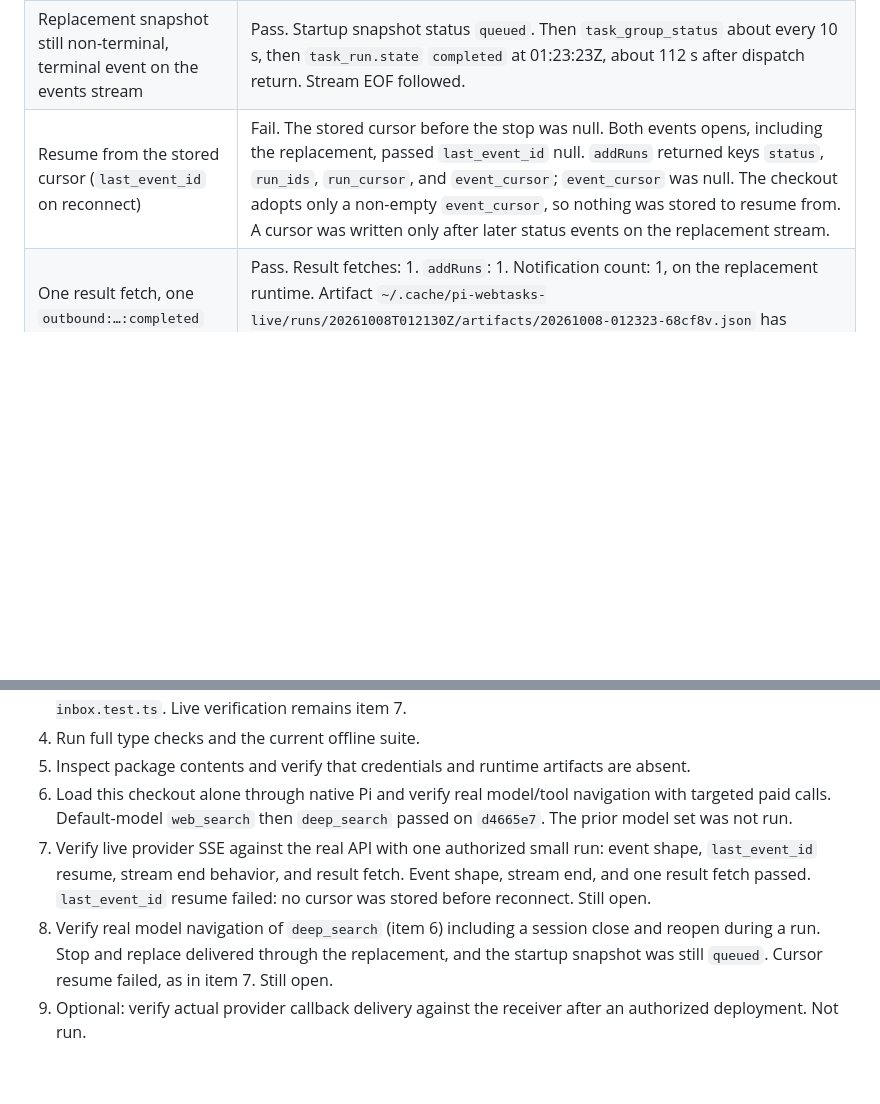
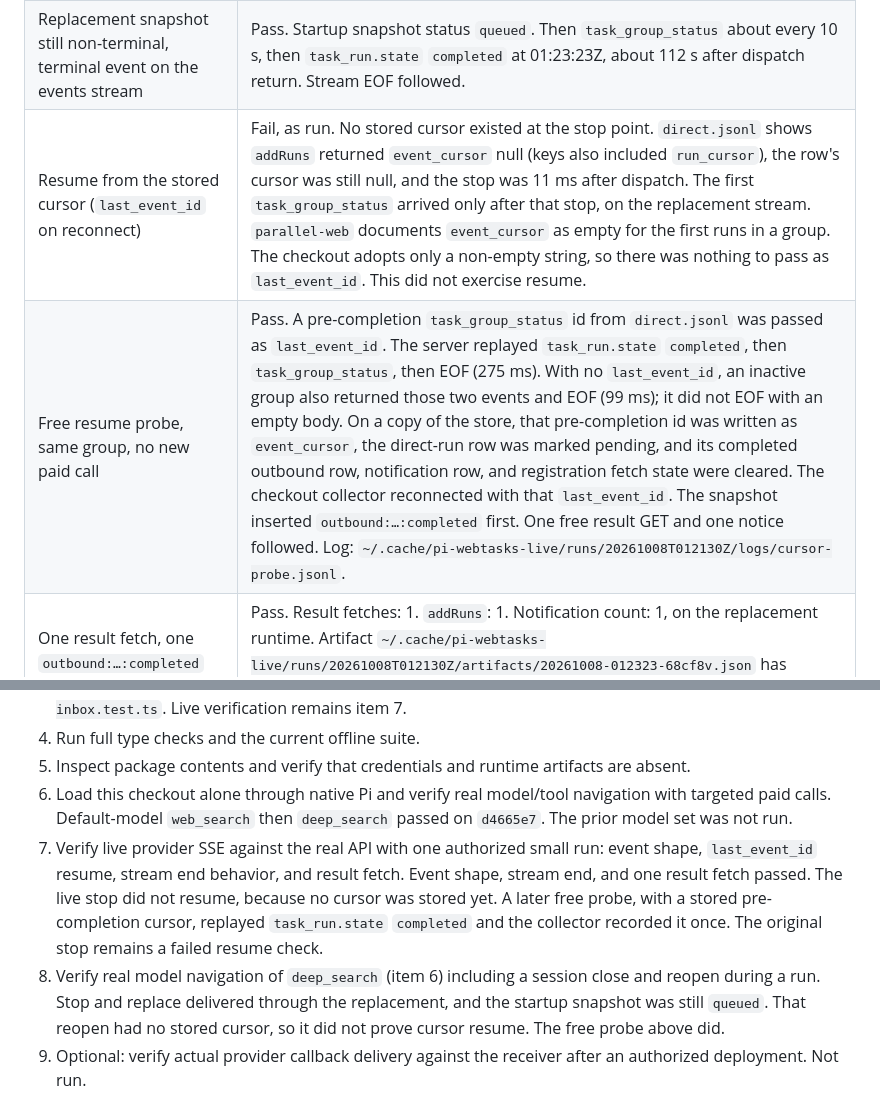
Before and after one commit to JangMan-J/pi-webtasks, a Markdown page: docs/release-readiness.md, 2 parts joined by grey strips. Drawn GitHub-style; blank space fills up the shorter version.

Commit message:
docs: record free cursor-resume probe

```diff
--- a/docs/release-readiness.md
+++ b/docs/release-readiness.md
@@ -44,7 +44,8 @@ Logs, which contain the raw ids, stay untracked: `~/.cache/pi-webtasks-live/runs
 | --- | --- |
 | One low `deep_search`, one `addRuns`, dispatch returned while pending | Pass. Dispatch return 543 ms after the script start. Accepted state `pending`. Stop 11 ms after that return. |
 | Replacement snapshot still non-terminal, terminal event on the events stream | Pass. Startup snapshot status `queued`. Then `task_group_status` about every 10 s, then `task_run.state` `completed` at 01:23:23Z, about 112 s after dispatch return. Stream EOF followed. |
-| Resume from the stored cursor (`last_event_id` on reconnect) | Fail. The stored cursor before the stop was null. Both events opens, including the replacement, passed `last_event_id` null. `addRuns` returned keys `status`, `run_ids`, `run_cursor`, and `event_cursor`; `event_cursor` was null. The checkout adopts only a non-empty `event_cursor`, so nothing was stored to resume from. A cursor was written only after later status events on the replacement stream. |
+| Resume from the stored cursor (`last_event_id` on reconnect) | Fail, as run. No stored cursor existed at the stop point. `direct.jsonl` shows `addRuns` returned `event_cursor` null (keys also included `run_cursor`), the row's cursor was still null, and the stop was 11 ms after dispatch. The first `task_group_status` arrived only after that stop, on the replacement stream. `parallel-web` documents `event_cursor` as empty for the first runs in a group. The checkout adopts only a non-empty string, so there was nothing to pass as `last_event_id`. This did not exercise resume. |
+| Free resume probe, same group, no new paid call | Pass. A pre-completion `task_group_status` id from `direct.jsonl` was passed as `last_event_id`. The server replayed `task_run.state` `completed`, then `task_group_status`, then EOF (275 ms). With no `last_event_id`, an inactive group also returned those two events and EOF (99 ms); it did not EOF with an empty body. On a copy of the store, that pre-completion id was written as `event_cursor`, the direct-run row was marked pending, and its completed outbound row, notification row, and registration fetch state were cleared. The checkout collector reconnected with that `last_event_id`. The snapshot inserted `outbound:…:completed` first. One free result GET and one notice followed. Log: `~/.cache/pi-webtasks-live/runs/20261008T012130Z/logs/cursor-probe.jsonl`. |
 | One result fetch, one `outbound:…:completed` row, one owning-session notice, cited artifact | Pass. Result fetches: 1. `addRuns`: 1. Notification count: 1, on the replacement runtime. Artifact `~/.cache/pi-webtasks-live/runs/20261008T012130Z/artifacts/20261008-012323-68cf8v.json` has answer text and 9 citation URLs (Rust blog, Go blog, and the Rust reference). The six-week and February/August cadence claims match those primary-announcement URLs. The pages were not re-opened here. |
 | Native Pi, this checkout alone, default model, `web_search` then `deep_search` | Pass. Tool surface was the built-ins plus `web_search`, `interactive_search`, and `deep_search`. No `parallel_research` or `parallel_control`. Tools called, in order: `web_search` with a Rust-version query and domains `blog.rust-lang.org` and `rust-lang.org` (01:24:20.960Z–01:24:21.646Z); `deep_search` effort `low` with one comparison query (01:24:25.500Z–01:24:25.880Z). `deep_search` returned accepted before completion. Notify (`extension_ui_request` / `notify`) arrived in the same session at 01:25:39.570Z. The model then called `deep_search` with only the saved research reference, a local read, not a second submit, and corrected its earlier version claim from that file. The runner did not abort that read; it had stopped watching after the two planned tools. Research rows stayed at 2, both completed. Search activity rows: 1. |
 | `interactive_search`, prior-model set, offline-owner receiver | Not run. Outside this acceptance. |
@@ -61,8 +62,8 @@ Direct-script event order, without ids: `taskGroup.create`; `addRuns`; events op
 4. Run full type checks and the current offline suite.
 5. Inspect package contents and verify that credentials and runtime artifacts are absent.
 6. Load this checkout alone through native Pi and verify real model/tool navigation with targeted paid calls. Default-model `web_search` then `deep_search` passed on `d4665e7`. The prior model set was not run.
-7. Verify live provider SSE against the real API with one authorized small run: event shape, `last_event_id` resume, stream end behavior, and result fetch. Event shape, stream end, and one result fetch passed. `last_event_id` resume failed: no cursor was stored before reconnect. Still open.
-8. Verify real model navigation of `deep_search` (item 6) including a session close and reopen during a run. Stop and replace delivered through the replacement, and the startup snapshot was still `queued`. Cursor resume failed, as in item 7. Still open.
+7. Verify live provider SSE against the real API with one authorized small run: event shape, `last_event_id` resume, stream end behavior, and result fetch. Event shape, stream end, and one result fetch passed. The live stop did not resume, because no cursor was stored yet. A later free probe, with a stored pre-completion cursor, replayed `task_run.state` `completed` and the collector recorded it once. The original stop remains a failed resume check.
+8. Verify real model navigation of `deep_search` (item 6) including a session close and reopen during a run. Stop and replace delivered through the replacement, and the startup snapshot was still `queued`. That reopen had no stored cursor, so it did not prove cursor resume. The free probe above did.
 9. Optional: verify actual provider callback delivery against the receiver after an authorized deployment. Not run.
 
 No broad paid matrix, account mutation, or monitoring experiment is required.
```
